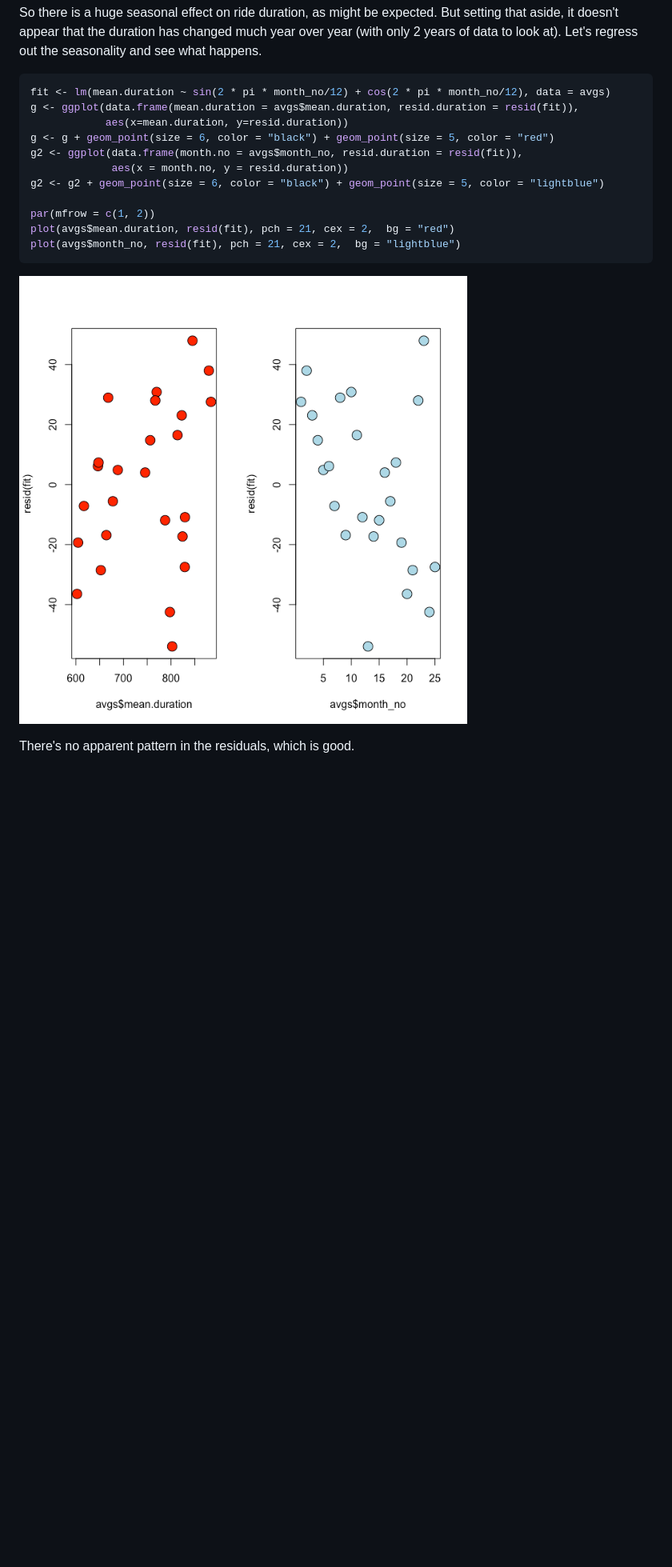
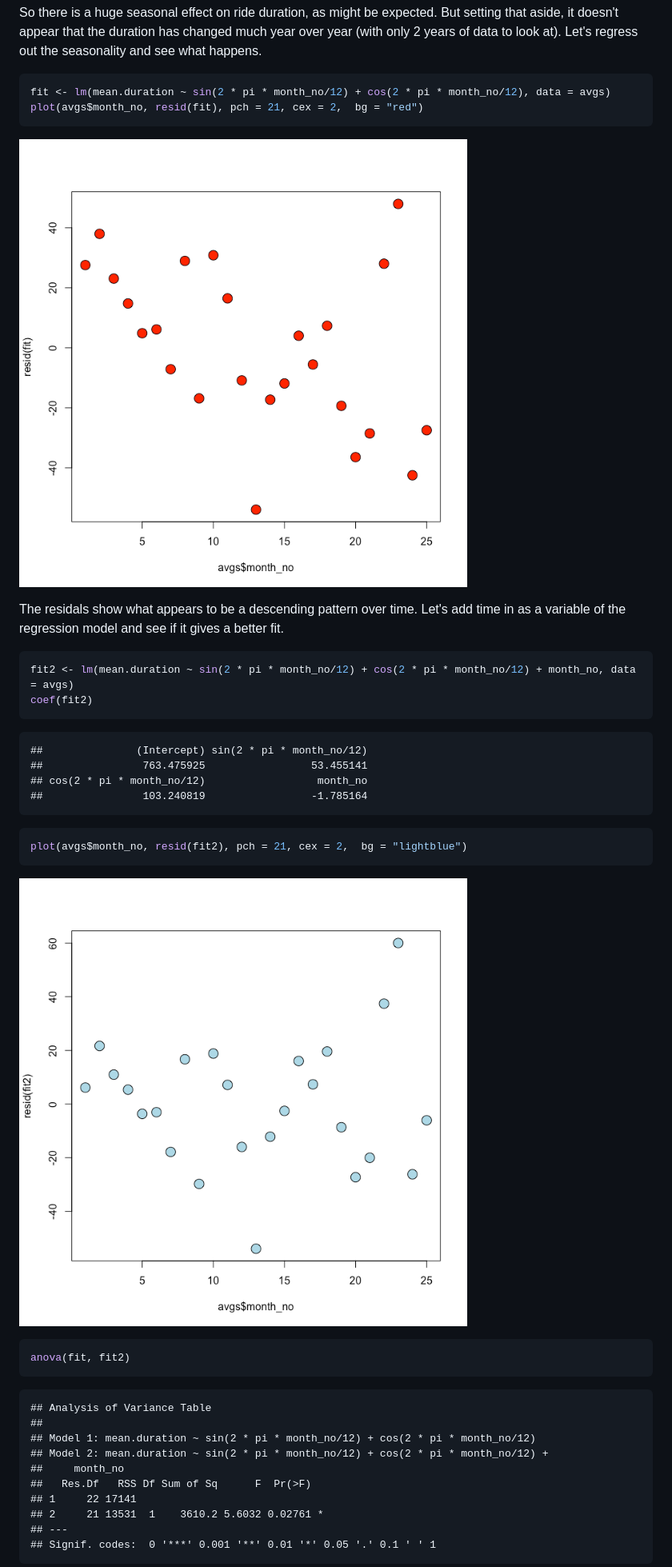
Before and after one commit to jwillage/citibike, a Markdown page: cb_eda.md, the part around the change printed below. Shown: that part at 80% size. Drawn GitHub-style; pictures changed too: figure/unnamed-chunk-17-1.png, figure/unnamed-chunk-18-1.png; blank space fills up the shorter version.

Commit message:
Update duration/month residual analysis, ANOVA

````diff
--- a/cb_eda.md
+++ b/cb_eda.md
@@ -479,18 +479,47 @@ look at). Let's regress out the seasonality and see what happens.
 
 ```r
 fit <- lm(mean.duration ~ sin(2 * pi * month_no/12) + cos(2 * pi * month_no/12), data = avgs)
-g <- ggplot(data.frame(mean.duration = avgs$mean.duration, resid.duration = resid(fit)),
-            aes(x=mean.duration, y=resid.duration))
-g <- g + geom_point(size = 6, color = "black") + geom_point(size = 5, color = "red")
-g2 <- ggplot(data.frame(month.no = avgs$month_no, resid.duration = resid(fit)),
-             aes(x = month.no, y = resid.duration))
-g2 <- g2 + geom_point(size = 6, color = "black") + geom_point(size = 5, color = "lightblue")
-
-par(mfrow = c(1, 2))
-plot(avgs$mean.duration, resid(fit), pch = 21, cex = 2,  bg = "red")
-plot(avgs$month_no, resid(fit), pch = 21, cex = 2,  bg = "lightblue")
+plot(avgs$month_no, resid(fit), pch = 21, cex = 2,  bg = "red")
 ```
 
 ![](figure/unnamed-chunk-17-1.png)
 
-There's no apparent pattern in the residuals, which is good.
+The residals show what appears to be a descending pattern over time. Let's add time in as a variable
+of the regression model and see if it gives a better fit.
+
+
+```r
+fit2 <- lm(mean.duration ~ sin(2 * pi * month_no/12) + cos(2 * pi * month_no/12) + month_no, data = avgs)
+coef(fit2)
+```
+
+```
+##               (Intercept) sin(2 * pi * month_no/12)
+##                763.475925                 53.455141
+## cos(2 * pi * month_no/12)                  month_no
+##                103.240819                 -1.785164
+```
+
+```r
+plot(avgs$month_no, resid(fit2), pch = 21, cex = 2,  bg = "lightblue")
+```
+
+![](figure/unnamed-chunk-18-1.png)
+
+```r
+anova(fit, fit2)
+```
+
+```
+## Analysis of Variance Table
+##
+## Model 1: mean.duration ~ sin(2 * pi * month_no/12) + cos(2 * pi * month_no/12)
+## Model 2: mean.duration ~ sin(2 * pi * month_no/12) + cos(2 * pi * month_no/12) +
+##     month_no
+##   Res.Df   RSS Df Sum of Sq      F  Pr(>F)
+## 1     22 17141
+## 2     21 13531  1    3610.2 5.6032 0.02761 *
+## ---
+## Signif. codes:  0 '***' 0.001 '**' 0.01 '*' 0.05 '.' 0.1 ' ' 1
+```
+
````
Also changed, not shown: other parts of cb_eda.md (+7 -3 lines), 5 other files.
